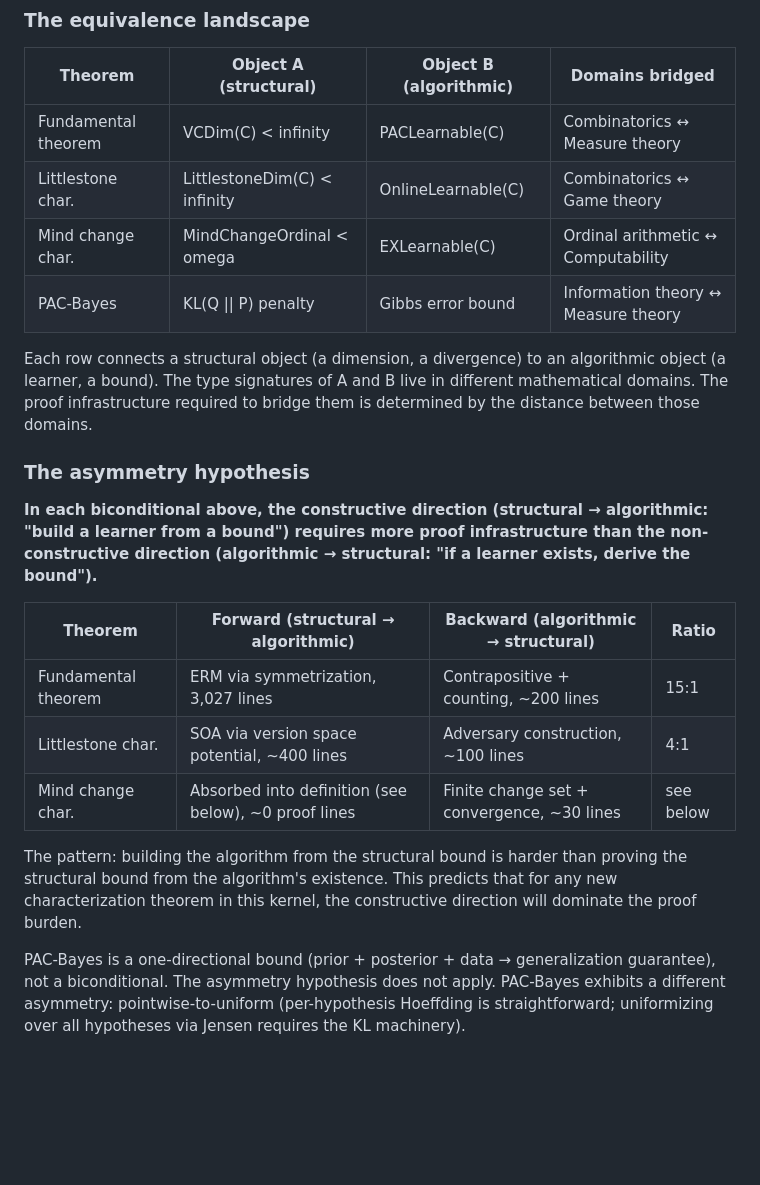
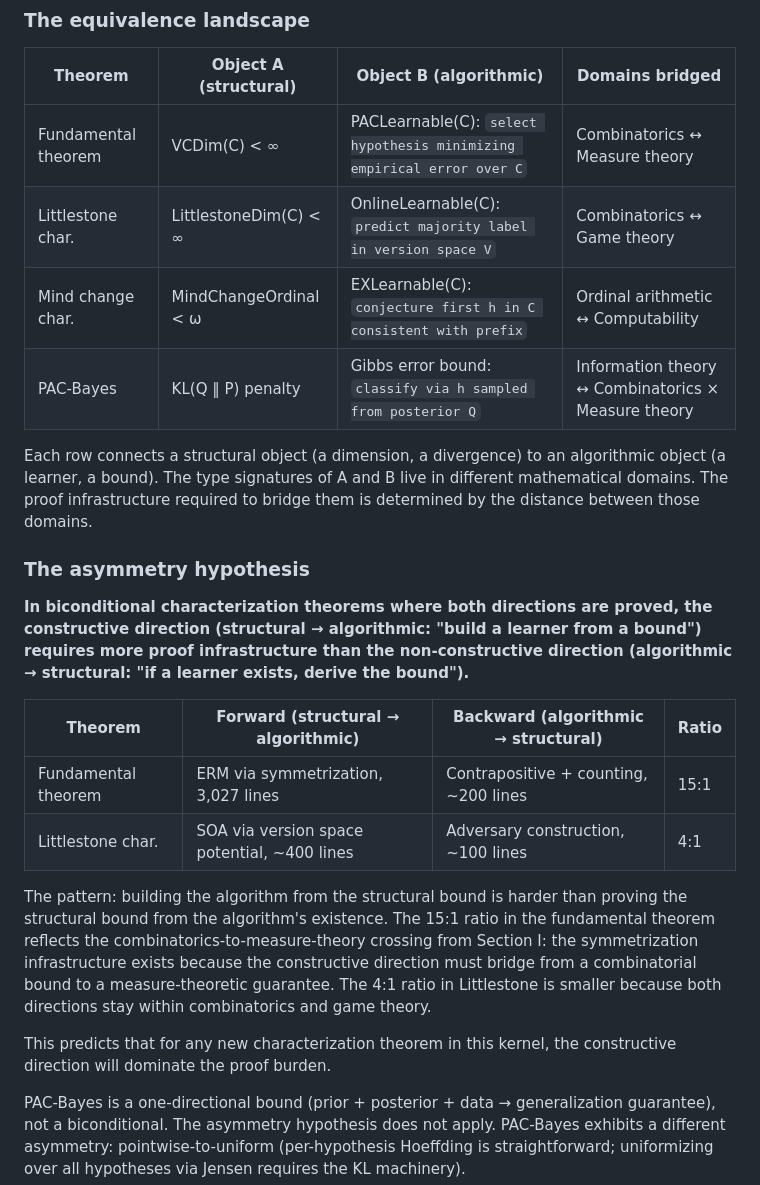
Before and after one commit to Zetetic-Dhruv/formal-learning-theory-kernel, a Markdown page: drafts/section_II.md, the part around one of its changes. GitHub-like rendering; blank space fills up the shorter version.

Commit message:
Section II final: consistent pseudocode, mind change removed from asymmetry table, PAC-Bayes domains fixed
- Equivalence landscape table: all Object B entries use consistent
  text-style pseudocode descriptions
- Asymmetry hypothesis table: mind change row removed (definitional,
  not proved; treated separately as definition-as-proof-technique)
- Gold subsection: "first instance" removed, mind change presented
  cleanly without thesis gymnastics
- PAC-Bayes: domains corrected to Information theory x Combinatorics
  x Measure theory (PAC is already combinatorics x measure theory)
- Combinatorics row added to PAC-Bayes domain table

```diff
--- a/drafts/section_II.md
+++ b/drafts/section_II.md
@@ -10,24 +10,25 @@ A characterization theorem asserts that two objects from different mathematical
 
 | Theorem | Object A (structural) | Object B (algorithmic) | Domains bridged |
 |---------|----------------------|----------------------|-----------------|
-| Fundamental theorem | VCDim(C) < infinity | PACLearnable(C) | Combinatorics ↔ Measure theory |
-| Littlestone char. | LittlestoneDim(C) < infinity | OnlineLearnable(C) | Combinatorics ↔ Game theory |
-| Mind change char. | MindChangeOrdinal < omega | EXLearnable(C) | Ordinal arithmetic ↔ Computability |
-| PAC-Bayes | KL(Q \|\| P) penalty | Gibbs error bound | Information theory ↔ Measure theory |
+| Fundamental theorem | VCDim(C) < ∞ | PACLearnable(C): `select hypothesis minimizing empirical error over C` | Combinatorics ↔ Measure theory |
+| Littlestone char. | LittlestoneDim(C) < ∞ | OnlineLearnable(C): `predict majority label in version space V` | Combinatorics ↔ Game theory |
+| Mind change char. | MindChangeOrdinal < ω | EXLearnable(C): `conjecture first h in C consistent with prefix` | Ordinal arithmetic ↔ Computability |
+| PAC-Bayes | KL(Q ‖ P) penalty | Gibbs error bound: `classify via h sampled from posterior Q` | Information theory ↔ Combinatorics × Measure theory |
 
 Each row connects a structural object (a dimension, a divergence) to an algorithmic object (a learner, a bound). The type signatures of A and B live in different mathematical domains. The proof infrastructure required to bridge them is determined by the distance between those domains.
 
 ### The asymmetry hypothesis
 
-**In each biconditional above, the constructive direction (structural → algorithmic: "build a learner from a bound") requires more proof infrastructure than the non-constructive direction (algorithmic → structural: "if a learner exists, derive the bound").**
+**In biconditional characterization theorems where both directions are proved, the constructive direction (structural → algorithmic: "build a learner from a bound") requires more proof infrastructure than the non-constructive direction (algorithmic → structural: "if a learner exists, derive the bound").**
 
 | Theorem | Forward (structural → algorithmic) | Backward (algorithmic → structural) | Ratio |
 |---------|-----------------------------------|-------------------------------------|-------|
 | Fundamental theorem | ERM via symmetrization, 3,027 lines | Contrapositive + counting, ~200 lines | 15:1 |
 | Littlestone char. | SOA via version space potential, ~400 lines | Adversary construction, ~100 lines | 4:1 |
-| Mind change char. | Absorbed into definition (see below), ~0 proof lines | Finite change set + convergence, ~30 lines | see below |
 
-The pattern: building the algorithm from the structural bound is harder than proving the structural bound from the algorithm's existence. This predicts that for any new characterization theorem in this kernel, the constructive direction will dominate the proof burden.
+The pattern: building the algorithm from the structural bound is harder than proving the structural bound from the algorithm's existence. The 15:1 ratio in the fundamental theorem reflects the combinatorics-to-measure-theory crossing from Section I: the symmetrization infrastructure exists because the constructive direction must bridge from a combinatorial bound to a measure-theoretic guarantee. The 4:1 ratio in Littlestone is smaller because both directions stay within combinatorics and game theory.
+
+This predicts that for any new characterization theorem in this kernel, the constructive direction will dominate the proof burden.
 
 PAC-Bayes is a one-directional bound (prior + posterior + data → generalization guarantee), not a biconditional. The asymmetry hypothesis does not apply. PAC-Bayes exhibits a different asymmetry: pointwise-to-uniform (per-hypothesis Hoeffding is straightforward; uniformizing over all hypotheses via Jensen requires the KL machinery).
 
```
Also changed, not shown: other parts of drafts/section_II.md (+4 -6 lines).
